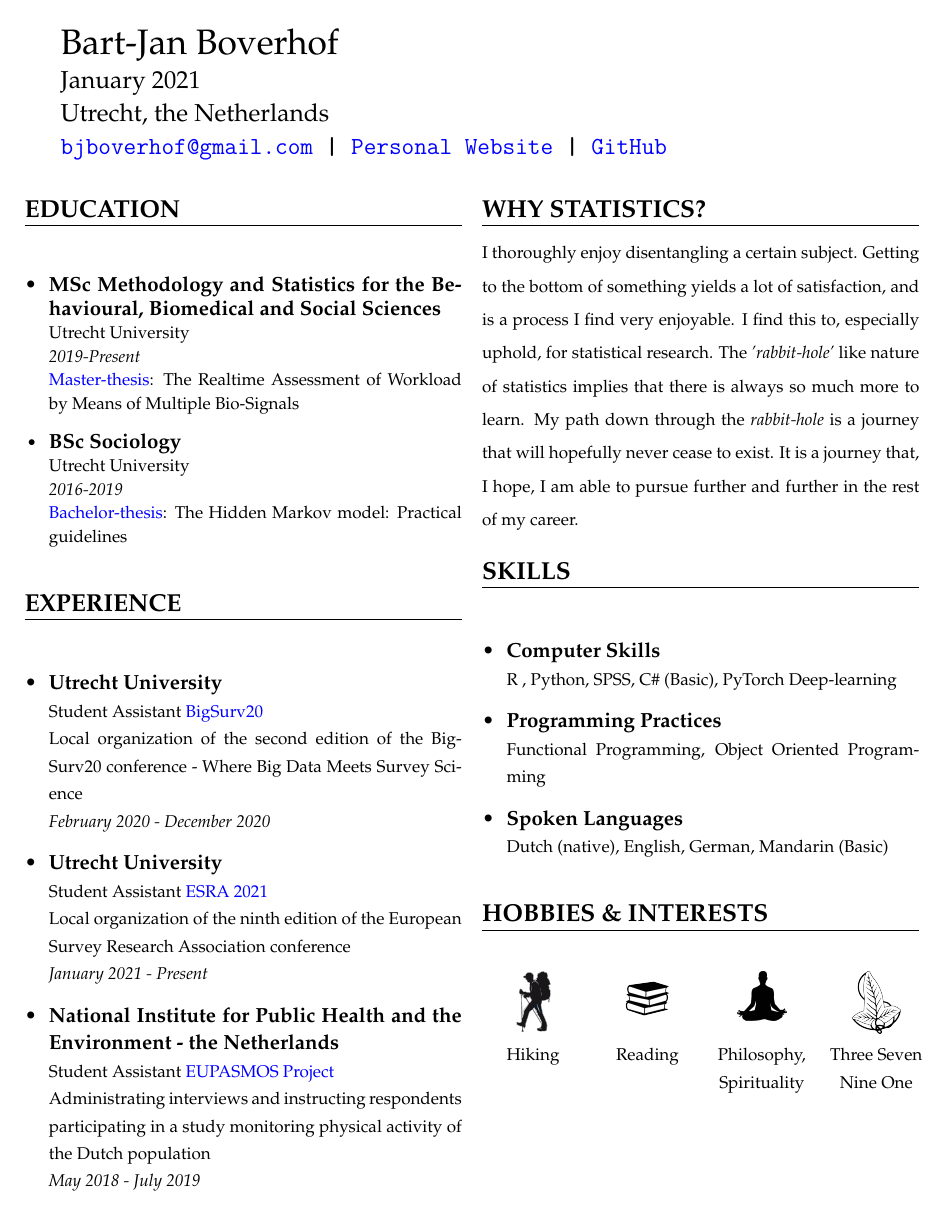
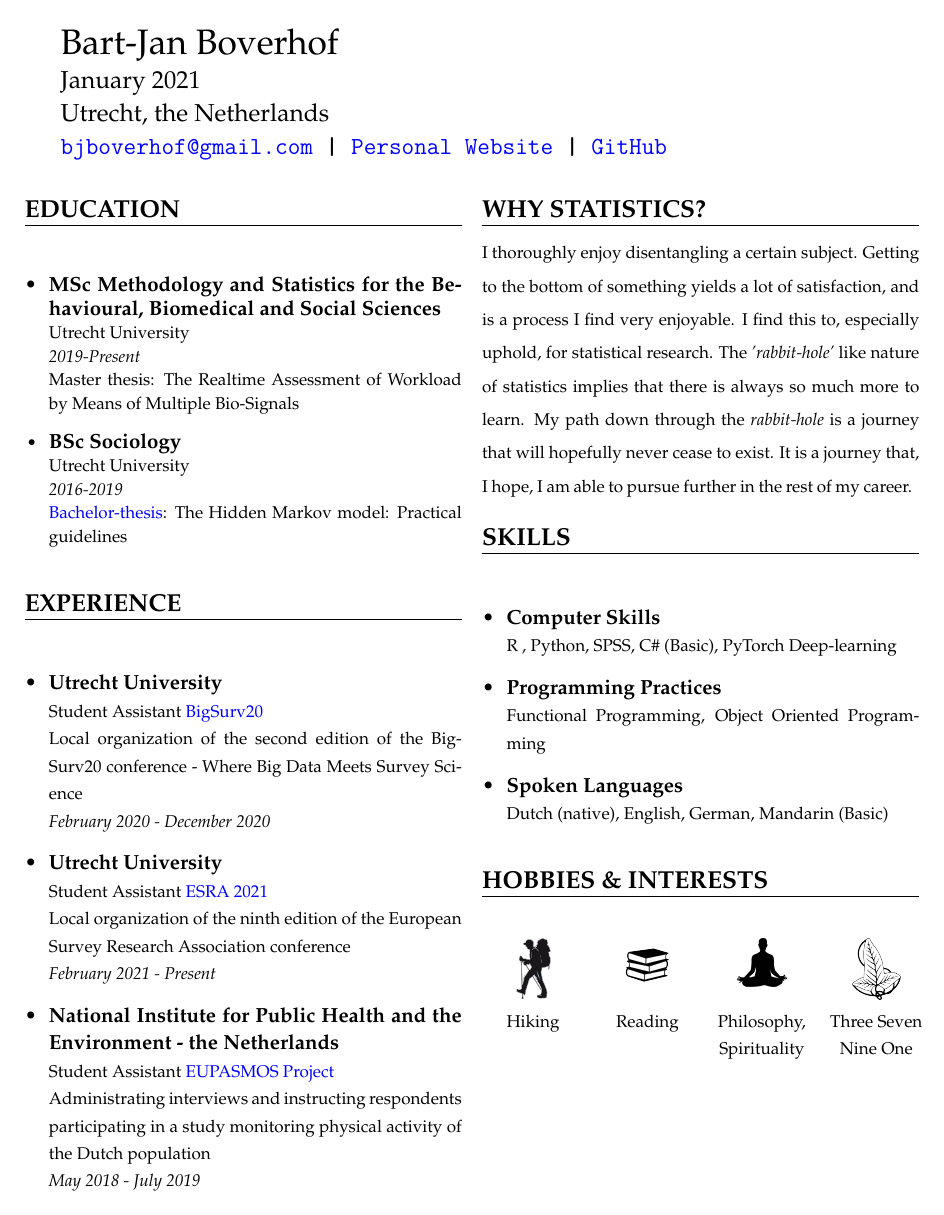
Before and after one commit to BBoverhof/Personal-Repository-BartJan, a LaTeX CV (1. Resume/resume.tex): the whole page. Compiled offline with pdfLaTeX.

Commit message:
Small update
- Name change
- Small text change
- Fixed some faulty links

```diff
--- a/CV/aaaa.tex
+++ b/1. Resume/resume.tex
@@ -49,7 +49,7 @@
             %Item 1
             \item \frcontent{Utrecht University}{Student Assistant \textcolor{blue}{\href{https://www.bigsurv20.org}{BigSurv20}}}{Local organization of the second edition of the BigSurv20 conference - Where Big Data Meets Survey Science }{February 2020 - December 2020}
             %Item 2
-            \item \frcontent{Utrecht University}{Student Assistant             \textcolor{blue}{\href{https://www.europeansurveyresearch.org/conferences/ESRA2021}{ESRA 2021}}}{Local organization of the ninth edition of the European Survey Research Association conference}{January 2021 - Present}
+            \item \frcontent{Utrecht University}{Student Assistant             \textcolor{blue}{\href{https://www.europeansurveyresearch.org/conferences/ESRA2021}{ESRA 2021}}}{Local organization of the ninth edition of the European Survey Research Association conference}{February 2021 - Present}
              %Item 3
             \item \frcontent{National Institute for Public Health and the Environment - the Netherlands}{Student Assistant \footnotesize{{\textcolor{blue}{\href{https://www.rivm.nl/en/about-rivm/mission-and-strategy/international-affairs/international-projects/eupasmos}{EUPASMOS Project}}}}}{Administrating interviews and instructing respondents participating in a study monitoring physical activity of the Dutch population}{May 2018 - July 2019}
 
@@ -63,7 +63,7 @@
 {
 
     \csection{WHY STATISTICS?}{\footnotesize
-I thoroughly enjoy disentangling a certain subject. Getting to the bottom of something yields a lot of satisfaction, and is a process I find very enjoyable. I find this to, especially uphold, for statistical research. The \textit{'rabbit-hole’} like nature of statistics implies that there is always so much more to learn. My path down through the \textit{rabbit-hole} is a journey that will hopefully never cease to exist. It is a journey that, I hope, I am able to pursue further and further in the rest of my career.}
+I thoroughly enjoy disentangling a certain subject. Getting to the bottom of something yields a lot of satisfaction, and is a process I find very enjoyable. I find this to, especially uphold, for statistical research. The \textit{'rabbit-hole’} like nature of statistics implies that there is always so much more to learn. My path down through the \textit{rabbit-hole} is a journey that will hopefully never cease to exist. It is a journey that, I hope, I am able to pursue further in the rest of my career.}
 
    \bigskip
     \csection{SKILLS}{\small
```
Also changed, not shown: 1. Resume/images/book.png (renamed from CV/images/book.png), 1. Resume/images/hike.png (renamed from CV/images/hike.png), 1. Resume/images/lotr.png (renamed from CV/images/lotr.png), 1. Resume/images/yoga.png (renamed from CV/images/yoga.png), 1. Resume/resume.cls (renamed from CV/resume.cls), 1. Resume/resume.pdf (added), CV/aaaa.pdf (deleted), 1. Resume/resume.tex (4 more changed lines), 7 other files.
